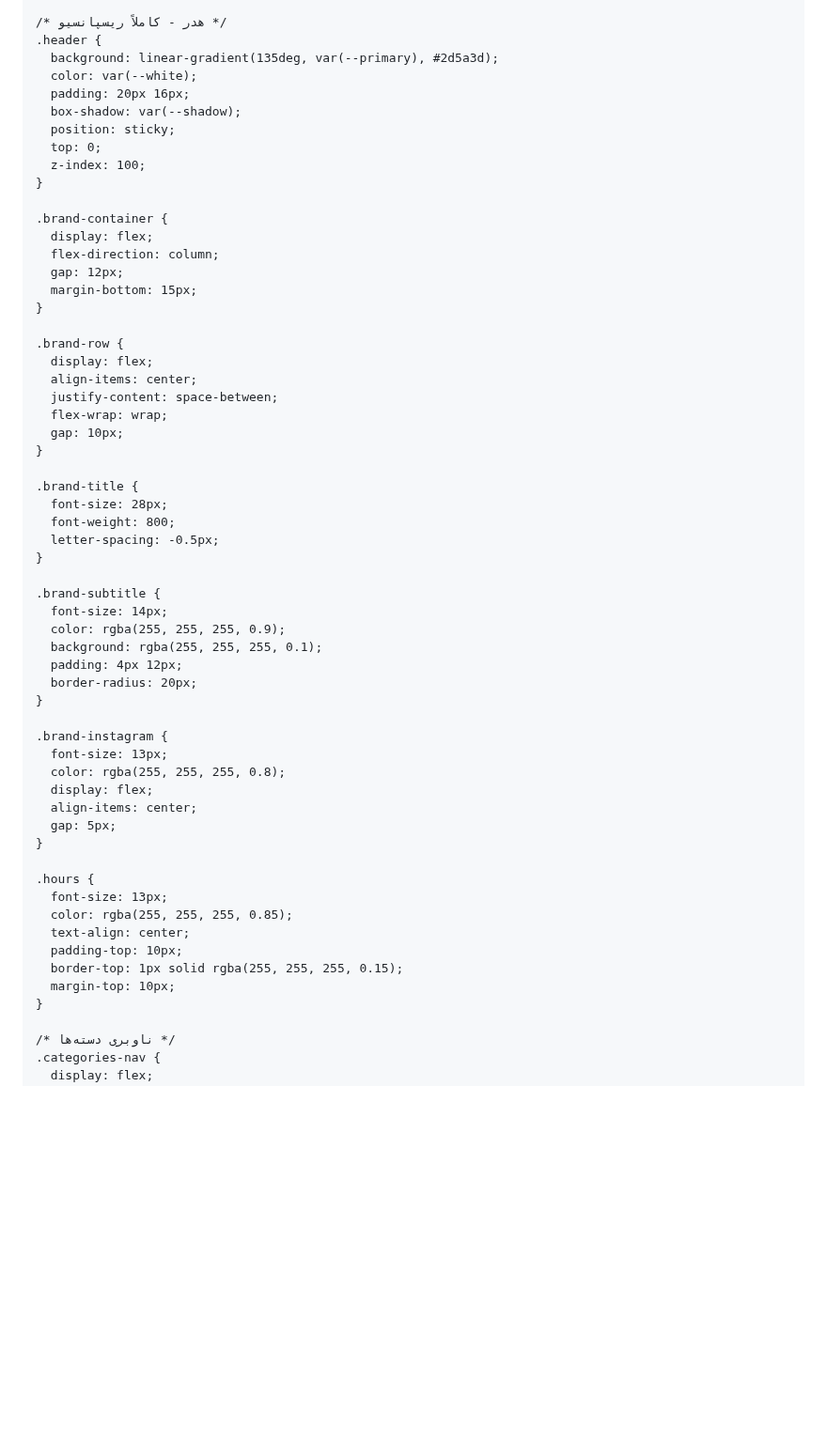
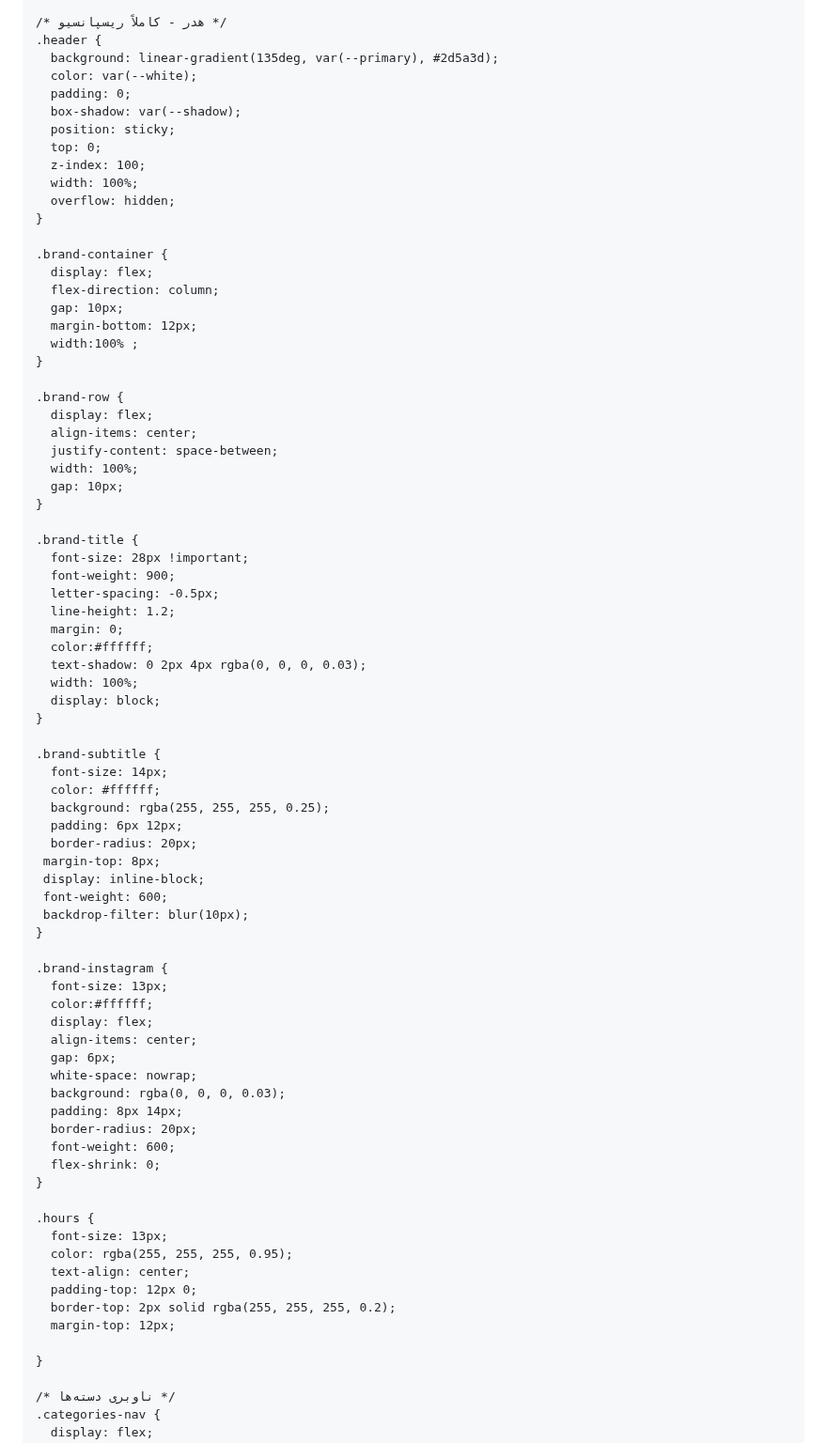
Before and after one commit to kamankeshalireza30-cloud/gian-cafe-menu, a Markdown page: README.md, the part around one of its changes. Shown at 94% size. GitHub-like rendering; blank space fills up the shorter version.

```diff
--- a/README.md
+++ b/README.md
@@ -37,57 +37,77 @@
     .header {
       background: linear-gradient(135deg, var(--primary), #2d5a3d);
       color: var(--white);
-      padding: 20px 16px;
+      padding: 0;
       box-shadow: var(--shadow);
       position: sticky;
       top: 0;
       z-index: 100;
+      width: 100%;
+      overflow: hidden;
     }
 
     .brand-container {
       display: flex;
       flex-direction: column;
-      gap: 12px;
-      margin-bottom: 15px;
+      gap: 10px;
+      margin-bottom: 12px;
+      width:100% ;
     }
 
     .brand-row {
       display: flex;
       align-items: center;
       justify-content: space-between;
-      flex-wrap: wrap;
+      width: 100%;
       gap: 10px;
     }
 
     .brand-title {
-      font-size: 28px;
-      font-weight: 800;
+      font-size: 28px !important;
+      font-weight: 900;
       letter-spacing: -0.5px;
+      line-height: 1.2;
+      margin: 0;
+      color:#ffffff;
+      text-shadow: 0 2px 4px rgba(0, 0, 0, 0.03);
+      width: 100%;
+      display: block;
     }
 
     .brand-subtitle {
       font-size: 14px;
-      color: rgba(255, 255, 255, 0.9);
-      background: rgba(255, 255, 255, 0.1);
-      padding: 4px 12px;
+      color: #ffffff;
+      background: rgba(255, 255, 255, 0.25);
+      padding: 6px 12px;
       border-radius: 20px;
+     margin-top: 8px;
+     display: inline-block;
+     font-weight: 600;
+     backdrop-filter: blur(10px);
     }
 
     .brand-instagram {
       font-size: 13px;
-      color: rgba(255, 255, 255, 0.8);
+      color:#ffffff;
       display: flex;
       align-items: center;
-      gap: 5px;
+      gap: 6px;
+      white-space: nowrap;
+      background: rgba(0, 0, 0, 0.03);
+      padding: 8px 14px;
+      border-radius: 20px;
+      font-weight: 600;
+      flex-shrink: 0;
     }
 
     .hours {
       font-size: 13px;
-      color: rgba(255, 255, 255, 0.85);
+      color: rgba(255, 255, 255, 0.95);
       text-align: center;
-      padding-top: 10px;
-      border-top: 1px solid rgba(255, 255, 255, 0.15);
-      margin-top: 10px;
+      padding-top: 12px 0;
+      border-top: 2px solid rgba(255, 255, 255, 0.2);
+      margin-top: 12px;
+
     }
 
     /* ناوبری دسته‌ها */
```
Also changed, not shown: other parts of README.md (+1 -1 lines).
